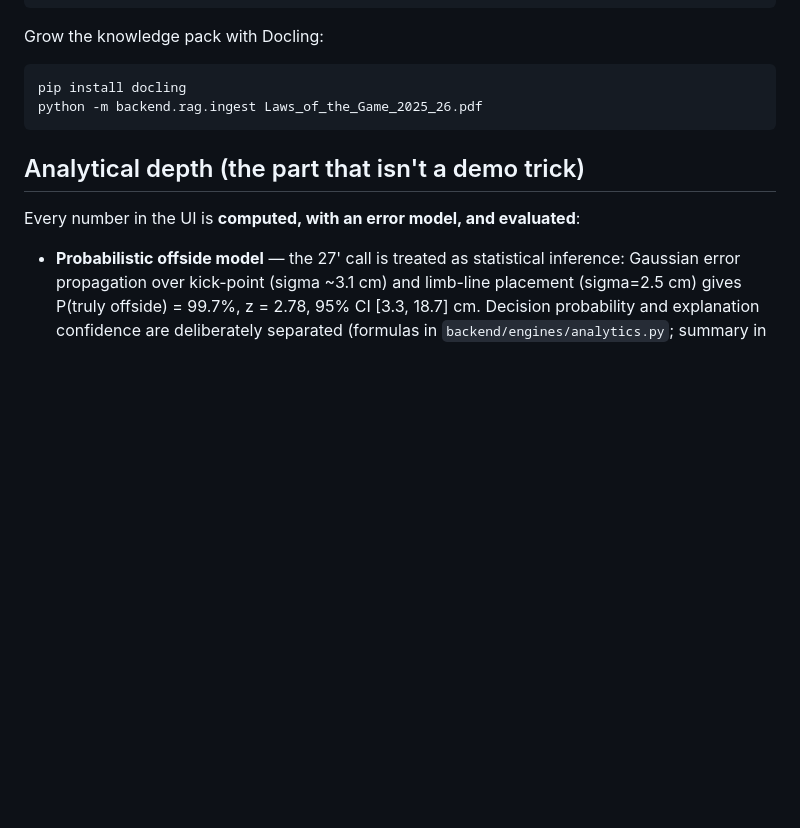
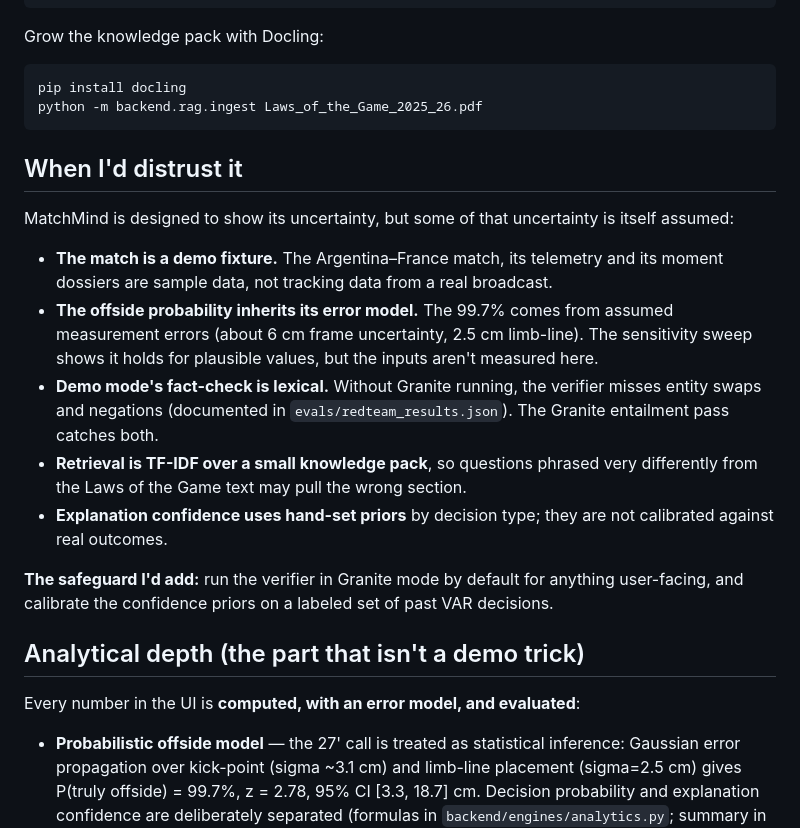
Before and after one commit to aleksarriola-max/matchMind, a Markdown page: README.md, the part around the change. Drawn GitHub-style; blank space fills up the shorter version.

Commit message:
README: add 'When I'd distrust it' section
Co-Authored-By: Claude Opus 5.5 <noreply@anthropic.com>
Claude-Session: https://claude.ai/code/session_01HpuZxDY6xf1pVjv1ce1HrD

````diff
--- a/README.md
+++ b/README.md
@@ -74,6 +74,18 @@ pip install docling
 python -m backend.rag.ingest Laws_of_the_Game_2025_26.pdf
 ```
 
+## When I'd distrust it
+
+MatchMind is designed to show its uncertainty, but some of that uncertainty is itself assumed:
+
+- **The match is a demo fixture.** The Argentina–France match, its telemetry and its moment dossiers are sample data, not tracking data from a real broadcast.
+- **The offside probability inherits its error model.** The 99.7% comes from assumed measurement errors (about 6 cm frame uncertainty, 2.5 cm limb-line). The sensitivity sweep shows it holds for plausible values, but the inputs aren't measured here.
+- **Demo mode's fact-check is lexical.** Without Granite running, the verifier misses entity swaps and negations (documented in `evals/redteam_results.json`). The Granite entailment pass catches both.
+- **Retrieval is TF-IDF over a small knowledge pack**, so questions phrased very differently from the Laws of the Game text may pull the wrong section.
+- **Explanation confidence uses hand-set priors** by decision type; they are not calibrated against real outcomes.
+
+**The safeguard I'd add:** run the verifier in Granite mode by default for anything user-facing, and calibrate the confidence priors on a labeled set of past VAR decisions.
+
 ## Analytical depth (the part that isn't a demo trick)
 
 Every number in the UI is **computed, with an error model, and evaluated**:
````
